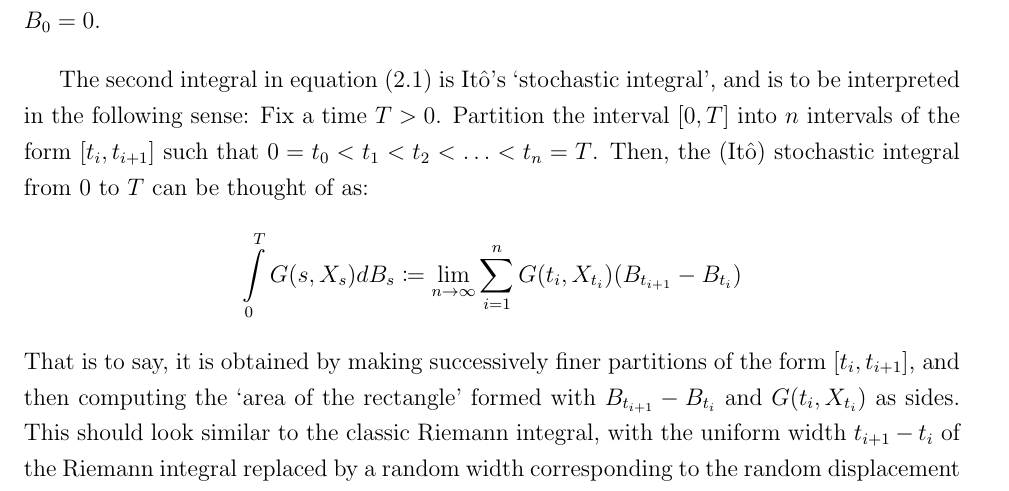
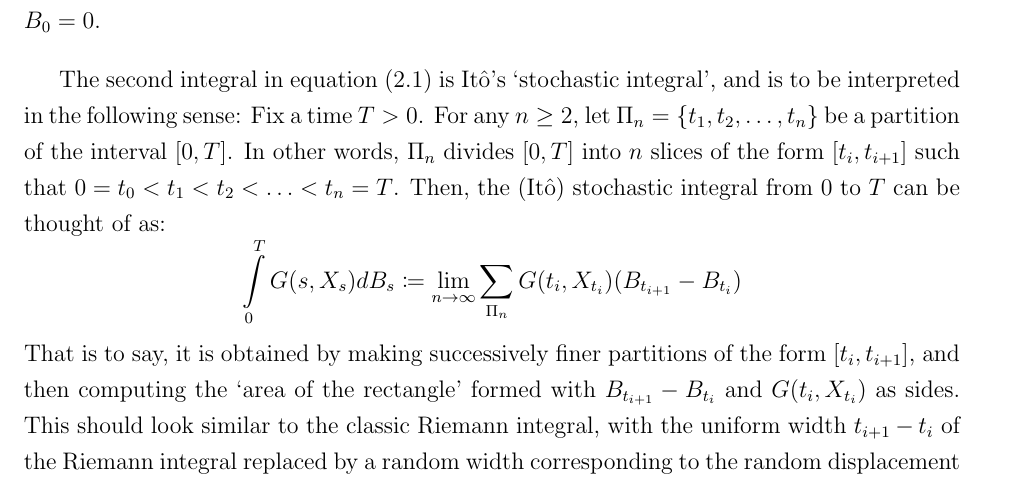
Before and after one commit to ThePandalorian/Bhat_MS_thesis_tex, a LaTeX thesis (MS_thesis.tex, which reads ind_files/02_BD_processes.tex): part of page 36 of 153, cut so that both start at the same text. Compiled offline with pdfLaTeX.

Commit message:
Minor notation changes in defn of Ito integral

```diff
--- a/ind_files/02_BD_processes.tex
+++ b/ind_files/02_BD_processes.tex
@@ -30,9 +30,9 @@ where $F(t,x)$ and $G(t,x)$ are `nice' functions\footnote{For the mathematically
 \end{itemize}
 It can then be shown that since the motion is equally likely to be in any direction, the expected position at any point of time is the same as the initial position, \emph{i.e} $\mathbb{E}[B_t | B_0] = B_0 = 0$.
 
-The second integral in equation \eqref{ito_SDE_integral} is It\^o's `stochastic integral', and is to be interpreted in the following sense: Fix a time $T > 0$. Partition the interval $[0,T]$ into $n$ intervals of the form $[t_i,t_{i+1}]$ such that $0 = t_0 < t_1 < t_2 < \ldots < t_n = T$. Then, the (It\^o) stochastic integral from $0$ to $T$ can be thought of as:
+The second integral in equation \eqref{ito_SDE_integral} is It\^o's `stochastic integral', and is to be interpreted in the following sense: Fix a time $T > 0$. For any $n\geq2$, let $\Pi_n = \{t_1,t_2,\ldots,t_n\}$ be a partition of the interval $[0,T]$. In other words, $\Pi_n$ divides $[0,T]$ into $n$ slices of the form $[t_i,t_{i+1}]$ such that $0 = t_0 < t_1 < t_2 < \ldots < t_n = T$. Then, the (It\^o) stochastic integral from $0$ to $T$ can be thought of as:
 \begin{equation*}
-\int\limits_{0}^{T} G(s,X_s)dB_s \coloneqq \lim_{n \to \infty} \sum\limits_{i=1}^{n}G(t_i,X_{t_i})(B_{t_{i+1}}-B_{t_i})
+\int\limits_{0}^{T} G(s,X_s)dB_s \coloneqq \lim_{n \to \infty} \sum\limits_{\Pi_n}G(t_i,X_{t_i})(B_{t_{i+1}}-B_{t_i})
 \end{equation*}
 That is to say, it is obtained by making successively finer partitions of the form $[t_i,t_{i+1}]$, and then computing the `area of the rectangle' formed with $B_{t_{i+1}}-B_{t_i}$ and $G(t_i,X_{t_i})$ as sides. This should look similar to the classic Riemann integral, with the uniform width $t_{i+1}-t_i$ of the Riemann integral replaced by a random width corresponding to the random displacement of a Brownian particle during the uniform time interval $[t_i,t_{i+1}]$.
 
```
